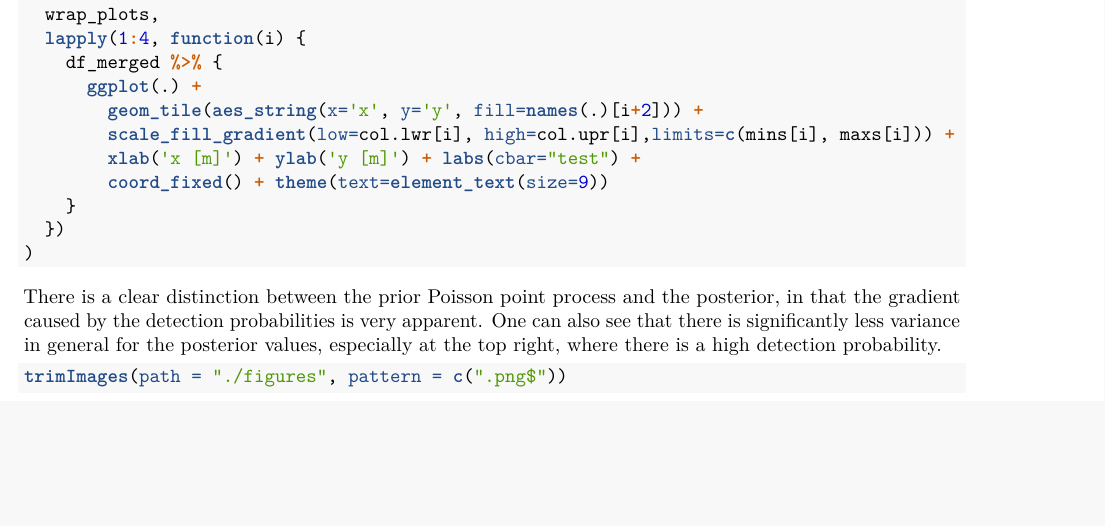
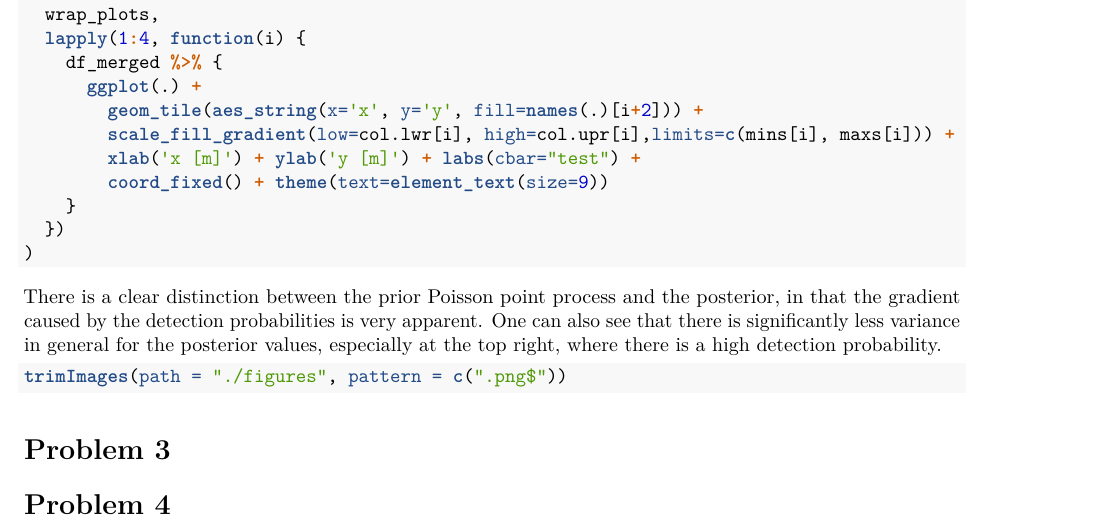
Before and after one commit to oleridd/TMA4250-Project-2, an R Markdown document (TMA4250-Project-2.Rmd): part of page 8 of 8, cut so that both start at the same text, the shorter picture padded with empty space. Rendered offline with R 4.5, knitr and Pandoc, then LaTeX, with nearby package versions; the code chunks are not run, so their results and figures are left out.

Commit message:
Added sections for problem 3 and 4

````diff
--- a/TMA4250-Project-2.Rmd
+++ b/TMA4250-Project-2.Rmd
@@ -473,3 +473,11 @@ do.call(
 ```{r}
 trimImages(path = "./figures", pattern = c(".png$"))
 ```
+
+
+# Problem 3
+
+
+
+
+# Problem 4
````
